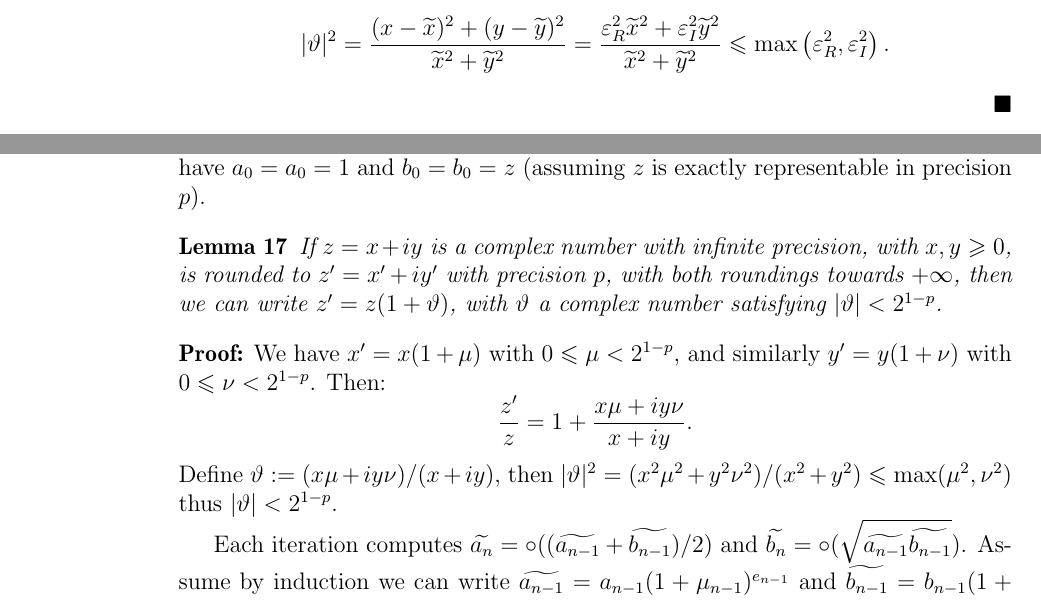
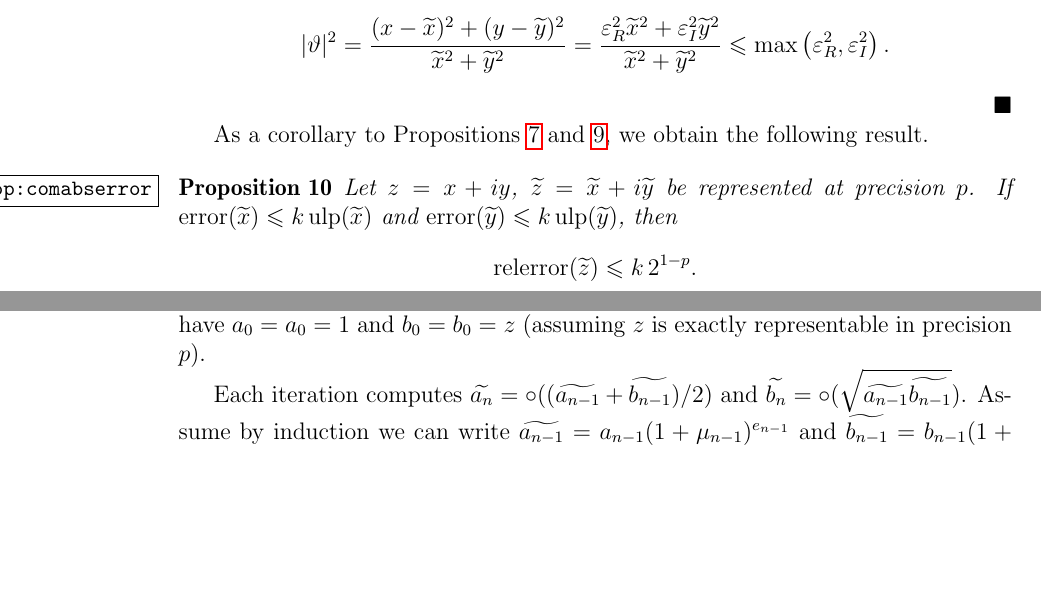
Before and after one commit to Distrotech/mpc, a LaTeX document (doc/algorithms.tex): two parts of pages 5 and 24 of 25 before the commit and two parts of pages 5 and 25 of 25 after it, joined at a grey line, cut so that both start at the same text, the shorter picture padded with empty space. Compiled offline with pdfLaTeX.

Commit message:
algorithms.tex: replaced AGM lemma by corollary in section "complex relative    error"
git-svn-id: svn://scm.gforge.inria.fr/svn/mpc/trunk@1264 211d60ee-9f03-0410-a15a-8952a2c7a4e4

```diff
--- a/doc/algorithms.tex
+++ b/doc/algorithms.tex
@@ -48,7 +48,7 @@
 
 \title {MPC: Algorithms and Error Analysis}
 \author {Andreas Enge \and Philippe Th\'eveny \and Paul Zimmermann}
-\date {Draft; June 28, 2012}
+\date {Draft; September 17, 2012}
 
 \begin {document}
 \maketitle
@@ -339,6 +339,21 @@ For the converse direction, write
 \leq \max \left( \epsilon_R^2, \epsilon_I^2 \right).
 \]
 \end {proof}
+
+As a corollary to Propositions~\ref {prop:relerror}
+and~\ref {prop:comrelerror}, we obtain the following result.
+
+\begin {prop}
+\label {prop:comabserror}
+Let $\corr z = \corr x + i \corr y$, $\appro z = \appro x + i \appro y$
+be represented at precision~$p$. If
+$\error (\appro x) \leq k \, \Ulp (\appro x)$ and
+$\error (\appro y) \leq k \, \Ulp (\appro y)$, then
+\[
+\relerror (\appro z) \leq k \, 2^{1-p}.
+\]
+\end {prop}
+
 
 
 \subsection {Real functions}
@@ -1778,22 +1793,6 @@ and rounding towards $+\infty$. We have $\corr {a_0} = a_0 = 1$ and
 $\corr {b_0} = b_0 = z$ (assuming $z$ is exactly representable in precision
 $p$).
 
-\begin{lemma}
-If $z = x + i y$ is a complex number with infinite precision,
-with $x, y \geq 0$,
-is rounded to $z' = x' + i y'$ with precision $p$, with both roundings towards
-$+\infty$, then we can write $z' = z (1 + \theta)$, with $\theta$ a
-complex number satisfying $|\theta| < 2^{1-p}$.
-\end{lemma}
-\begin{proof}
-We have $x' = x (1 + \mu)$ with $0 \leq \mu < 2^{1-p}$, and similarly
-$y' = y (1 + \nu)$ with $0 \leq \nu < 2^{1-p}$.
-Then:
-\[ \frac{z'}{z} = 1 + \frac{x \mu + i y \nu}{x + i y}. \]
-Define $\theta := (x \mu + i y \nu)/(x + i y)$, then
-$|\theta|^2 = (x^2 \mu^2 + y^2 \nu^2)/(x^2 + y^2) \leq {\rm max}(\mu^2, \nu^2)$
-thus $|\theta| < 2^{1-p}$.
-
 Each iteration computes $\appro {a_n} = \circ((\appro {a_{n-1}} + \appro {b_{n-1}})/2)$ and
 $\appro {b_n} = \circ(\sqrt{\appro {a_{n-1}} \appro {b_{n-1}}})$.
 Assume by induction we can write
```
Also changed, not shown: doc/algorithms.tex (1 more changed lines).
